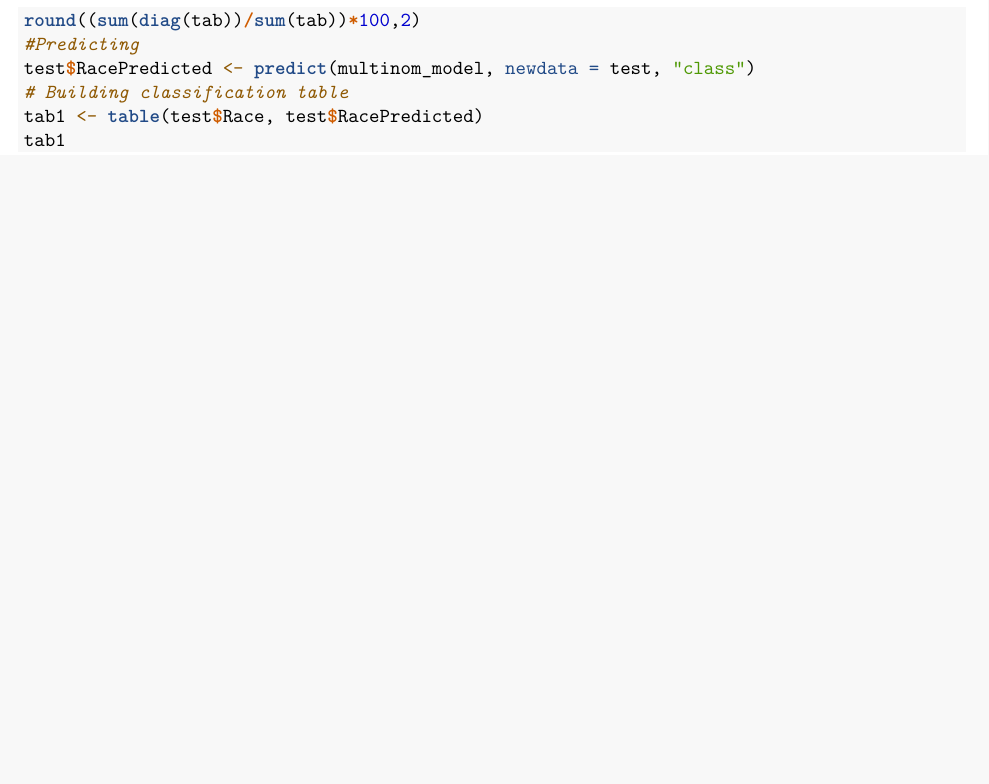
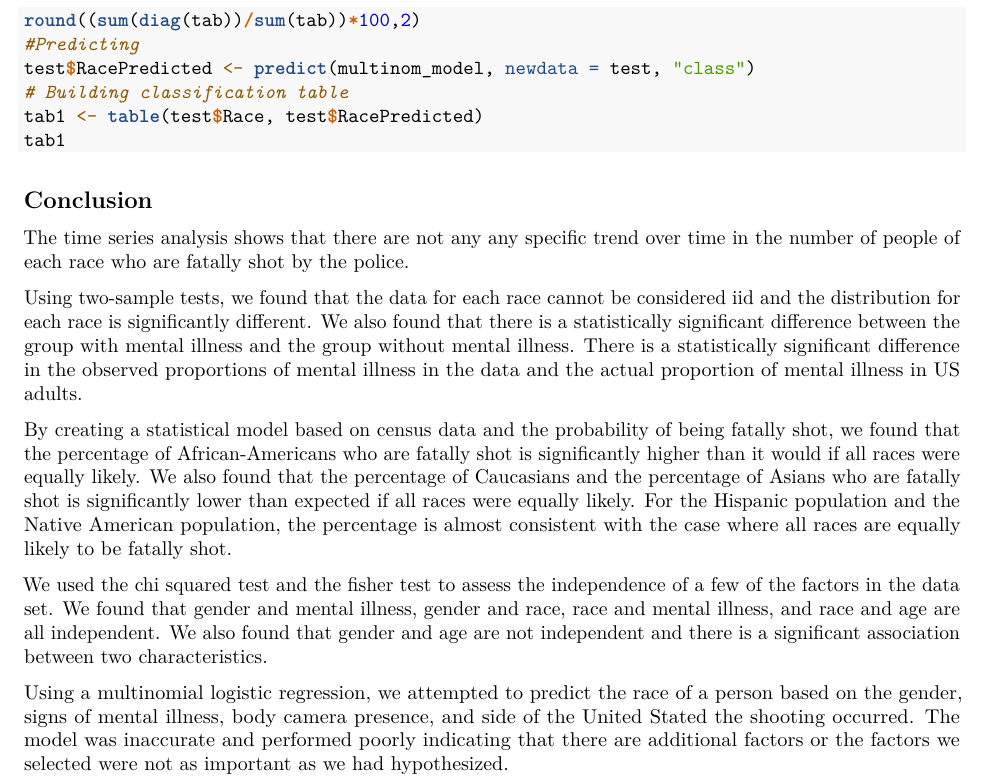
Before and after one commit to simrankota/comp4441_final, an R Markdown document (COMP4441_final project.Rmd): part of page 8 of 8, cut so that both start at the same text, the shorter picture padded with empty space. Rendered offline with R 4.5, knitr and Pandoc, then LaTeX, with nearby package versions; the code chunks are not run, so their results and figures are left out.

Commit message:
added conclusion

````diff
--- a/COMP4441_final project.Rmd
+++ b/COMP4441_final project.Rmd
@@ -387,3 +387,15 @@ test$RacePredicted <- predict(multinom_model, newdata = test, "class")
 tab1 <- table(test$Race, test$RacePredicted)
 tab1
 ```
+
+## Conclusion
+
+The time series analysis shows that there are not any any specific trend over time in the number of people of each race who are fatally shot by the police.
+
+Using two-sample tests, we found that the data for each race cannot be considered iid and the distribution for each race is significantly different. We also found that there is a statistically significant difference between the group with mental illness and the group without mental illness. There is a statistically significant difference in the observed proportions of mental illness in the data and the actual proportion of mental illness in US adults.
+
+By creating a statistical model based on census data and the probability of being fatally shot, we found that the percentage of African-Americans who are fatally shot is significantly higher than it would if all races were equally likely. We also found that the percentage of Caucasians and the percentage of Asians who are fatally shot is significantly lower than expected if all races were equally likely. For the Hispanic population and the Native American population, the percentage is almost consistent with the case where all races are equally likely to be fatally shot.
+
+We used the chi squared test and the fisher test to assess the independence of a few of the factors in the data set. We found that gender and mental illness, gender and race, race and mental illness, and race and age are all independent. We also found that gender and age are not independent and there is a significant association between two characteristics.
+
+Using a multinomial logistic regression, we attempted to predict the race of a person based on the gender, signs of mental illness, body camera presence, and side of the United Stated the shooting occurred. The model was inaccurate and performed poorly indicating that there are additional factors or the factors we selected were not as important as we had hypothesized.
````
Also changed, not shown: 1 other file.
